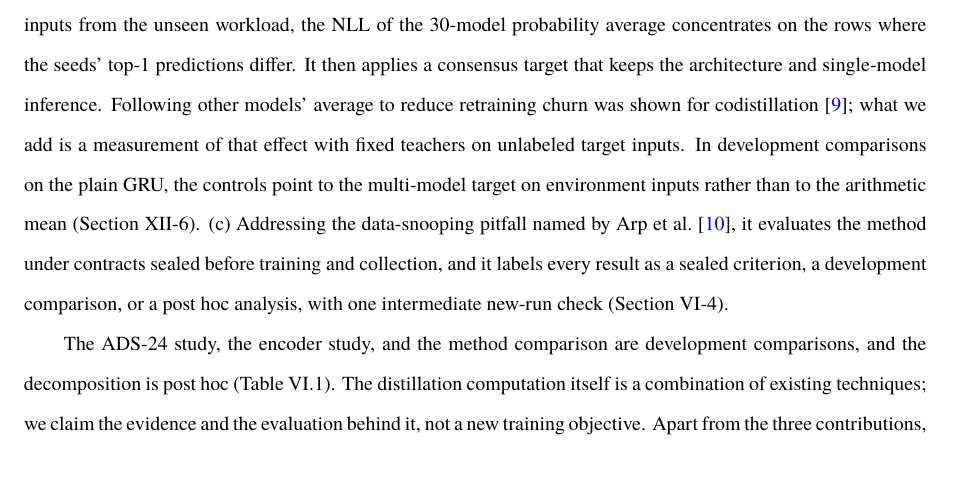
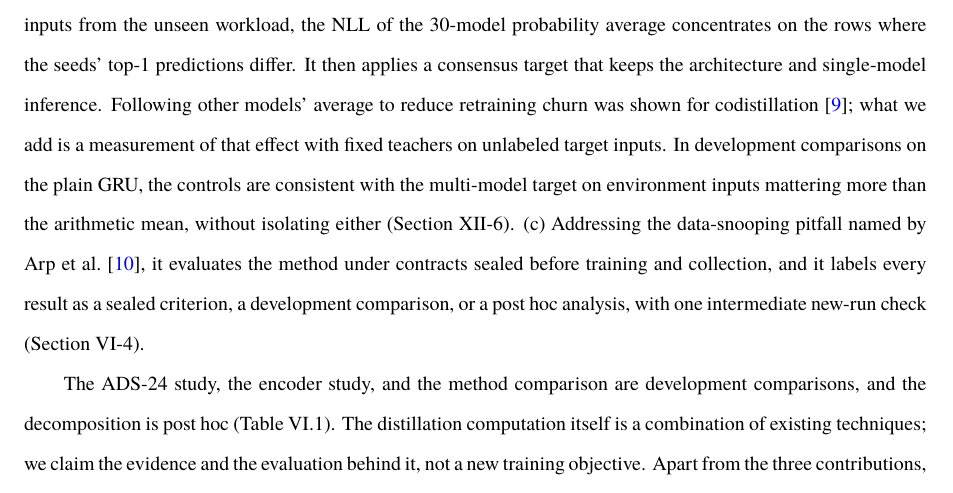
Before and after one commit to pyk-kentech/-, a LaTeX thesis (kentech.tex, which reads main/prophet/01_introduction.tex): part of page 15 of 104, cut so that both start at the same text. Compiled offline with XeLaTeX; a missing font is replaced by an installed copy or a similar font.

Commit message:
paper: intro (b) reads the plain-GRU controls as consistent with, not isolating, the multi-model target
Co-Authored-By: Claude Opus 5.5 <noreply@anthropic.com>

```diff
--- a/main/prophet/01_introduction.tex
+++ b/main/prophet/01_introduction.tex
@@ -178,9 +178,10 @@ architecture and single-model inference. Following other models'
 average to reduce retraining churn was shown for
 codistillation~\cite{anil2018large}; what we add is a measurement of
 that effect with fixed teachers on unlabeled target inputs. In
-development comparisons on the plain GRU, the controls point to the
-multi-model target on environment inputs rather than to the arithmetic
-mean (Section~\ref{sec:disc-novelty}). (c) Addressing the
+development comparisons on the plain GRU, the controls are consistent
+with the multi-model target on environment inputs mattering more than
+the arithmetic mean, without isolating either
+(Section~\ref{sec:disc-novelty}). (c) Addressing the
 data-snooping pitfall named by Arp et al.~\cite{arp2020dos}, it
 evaluates the method under contracts sealed before training and
 collection, and it labels every
```
